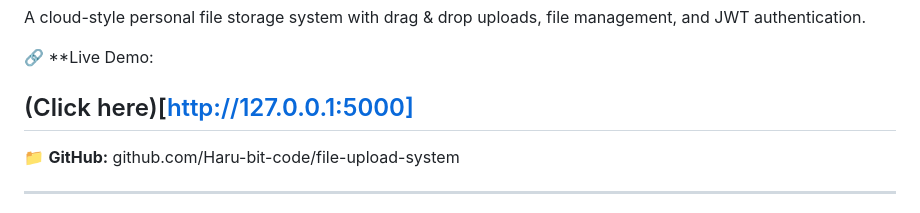
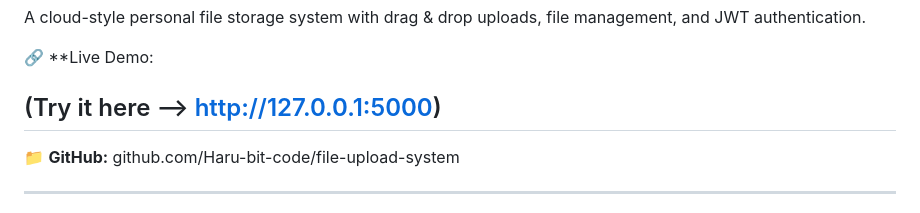
Before and after one commit to Haru-bit-code/Cloud-vault, a Markdown page: README.md, the part around the change. GitHub-like rendering.

Commit message:
Update demo link text in README

```diff
--- a/README.md
+++ b/README.md
@@ -5,7 +5,7 @@
 A cloud-style personal file storage system with drag & drop uploads, file management, and JWT authentication.
 
 🔗 **Live Demo:
-## (Click here)[http://127.0.0.1:5000]
+## (Try it here --> http://127.0.0.1:5000)
 📁 **GitHub:** github.com/Haru-bit-code/file-upload-system
 
 ---
```
